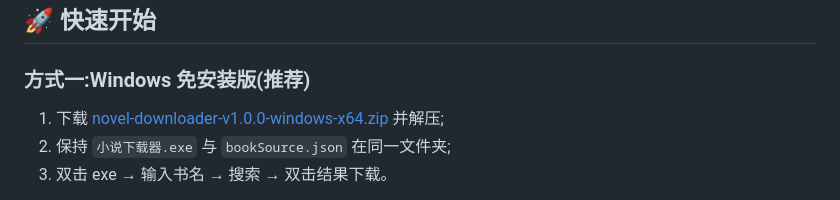
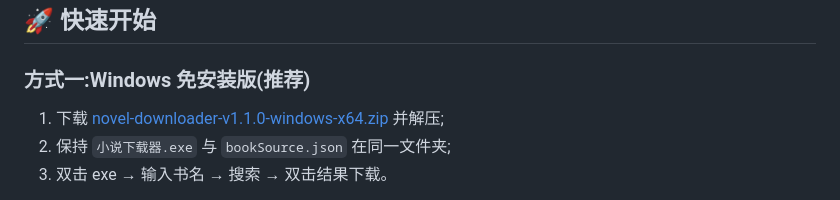
Before and after one commit to WakuOOXX/novel-downloader, a Markdown page: README.md, the part around the change. GitHub-like rendering.

Commit message:
docs: README 下载链接指向 v1.1.0

```diff
--- a/README.md
+++ b/README.md
@@ -42,7 +42,7 @@ Windows 桌面应用 · Python + tkinter · 自研 Legado 规则引擎
 ## 🚀 快速开始
 
 ### 方式一:Windows 免安装版(推荐)
-1. 下载 [novel-downloader-v1.0.0-windows-x64.zip](https://github.com/WakuOOXX/novel-downloader/releases/latest/download/novel-downloader-v1.0.0-windows-x64.zip) 并解压;
+1. 下载 [novel-downloader-v1.1.0-windows-x64.zip](https://github.com/WakuOOXX/novel-downloader/releases/latest/download/novel-downloader-v1.1.0-windows-x64.zip) 并解压;
 2. 保持 `小说下载器.exe` 与 `bookSource.json` 在同一文件夹;
 3. 双击 exe → 输入书名 → 搜索 → 双击结果下载。
 
```
